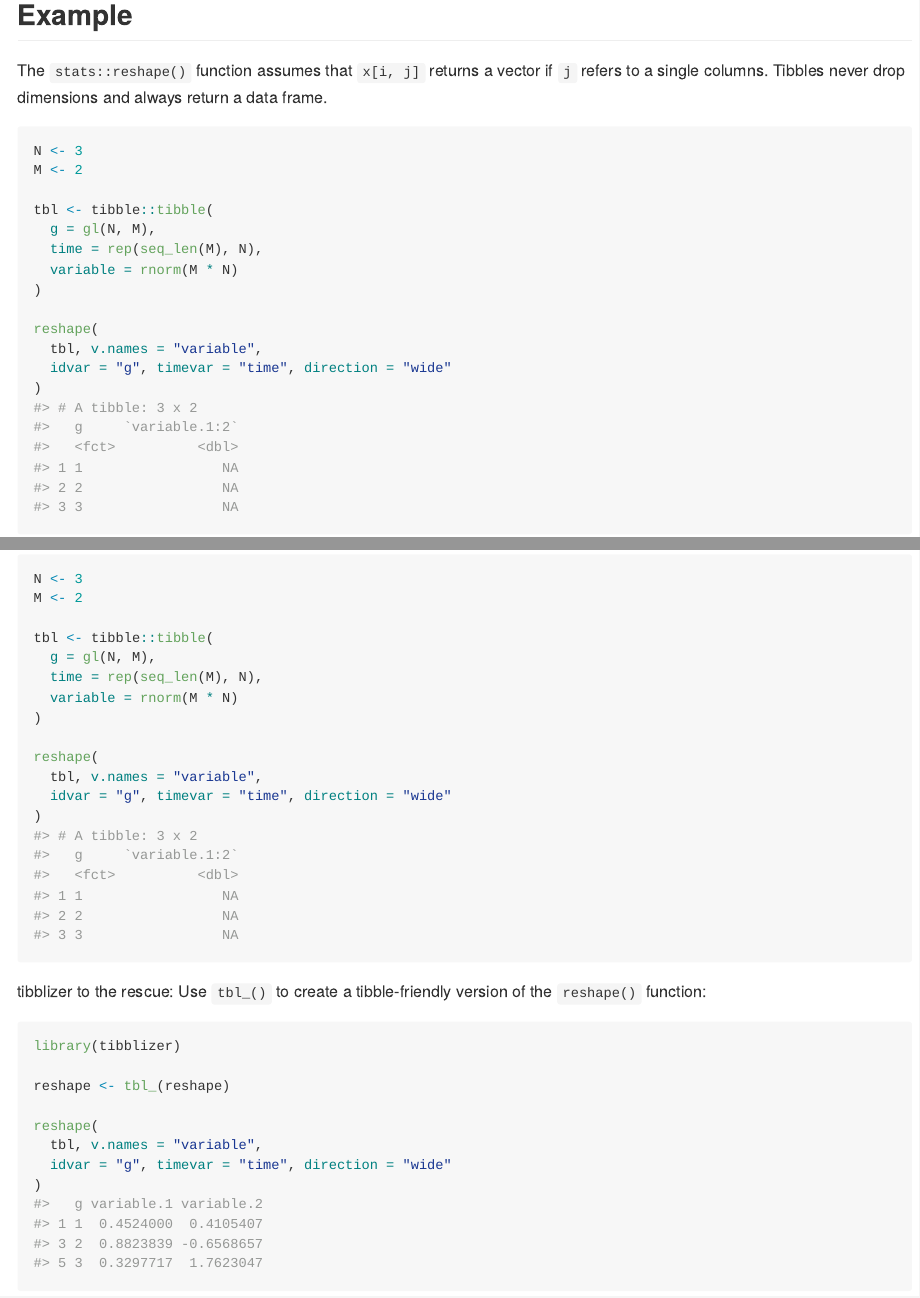
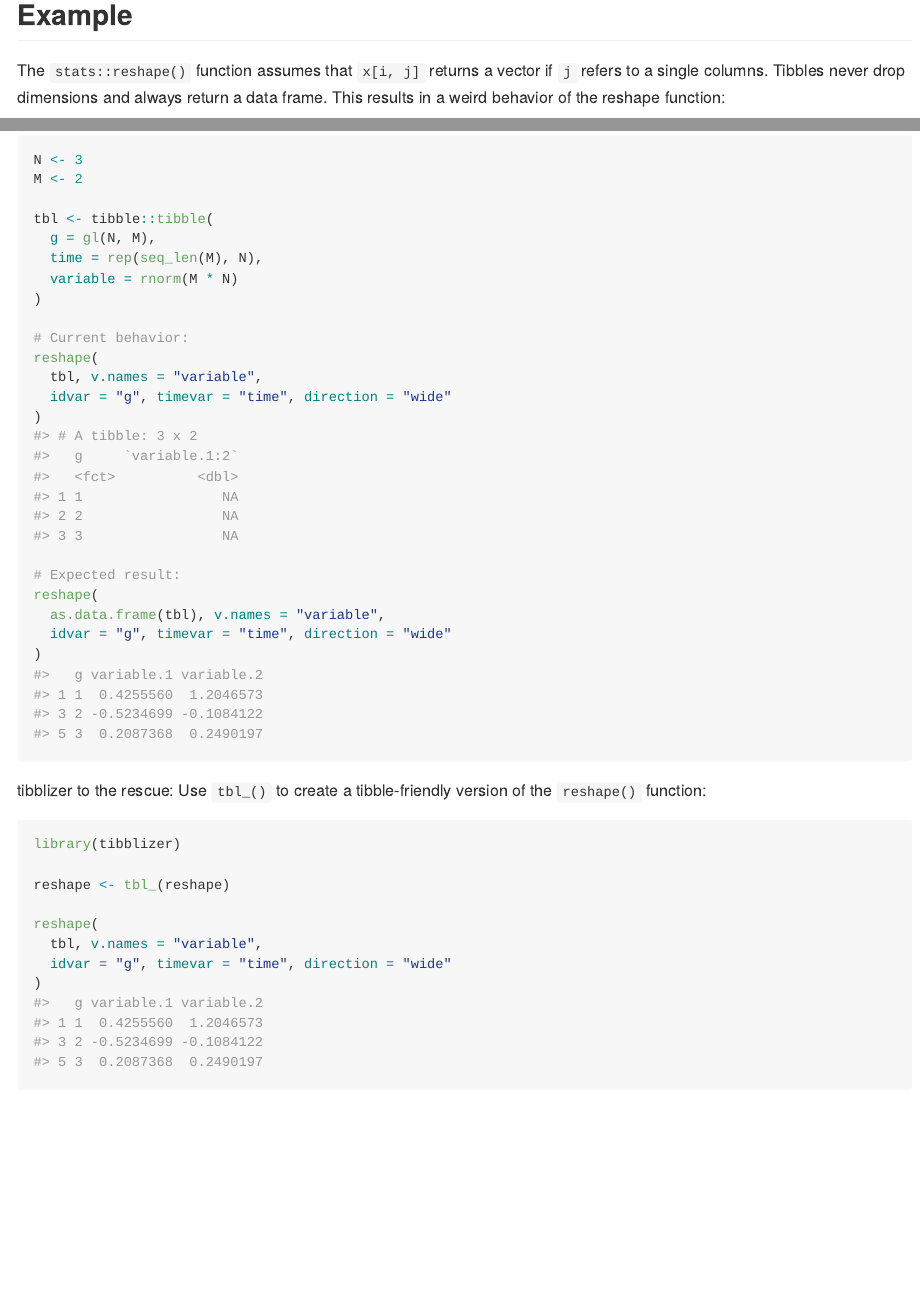
Before and after one commit to krlmlr/tibblize, an R Markdown document (README.Rmd): the page in a window 1100 px wide, from 340 px down, and a second part further down, joined at a grey line. The pictures show the output file README.md that the author committed with the source, drawn offline in the style of GitHub; badge pictures from the web are left out.

Commit message:
Tweak README

````diff
--- a/README.Rmd
+++ b/README.Rmd
@@ -34,6 +34,7 @@ install.packages("tibblizer")
 
 The `stats::reshape()` function assumes that `x[i, j]` returns a vector if `j` refers to a single columns.
 Tibbles never drop dimensions and always return a data frame.
+This results in a weird behavior of the reshape function:
 
 ```{r example-bad, error = TRUE}
 N <- 3
@@ -45,8 +46,15 @@ tbl <- tibble::tibble(
   variable = rnorm(M * N)
 )
 
+# Current behavior:
 reshape(
   tbl, v.names = "variable",
+  idvar = "g", timevar = "time", direction = "wide"
+)
+
+# Expected result:
+reshape(
+  as.data.frame(tbl), v.names = "variable",
   idvar = "g", timevar = "time", direction = "wide"
 )
 ```
````
Also changed, not shown: README.md.
